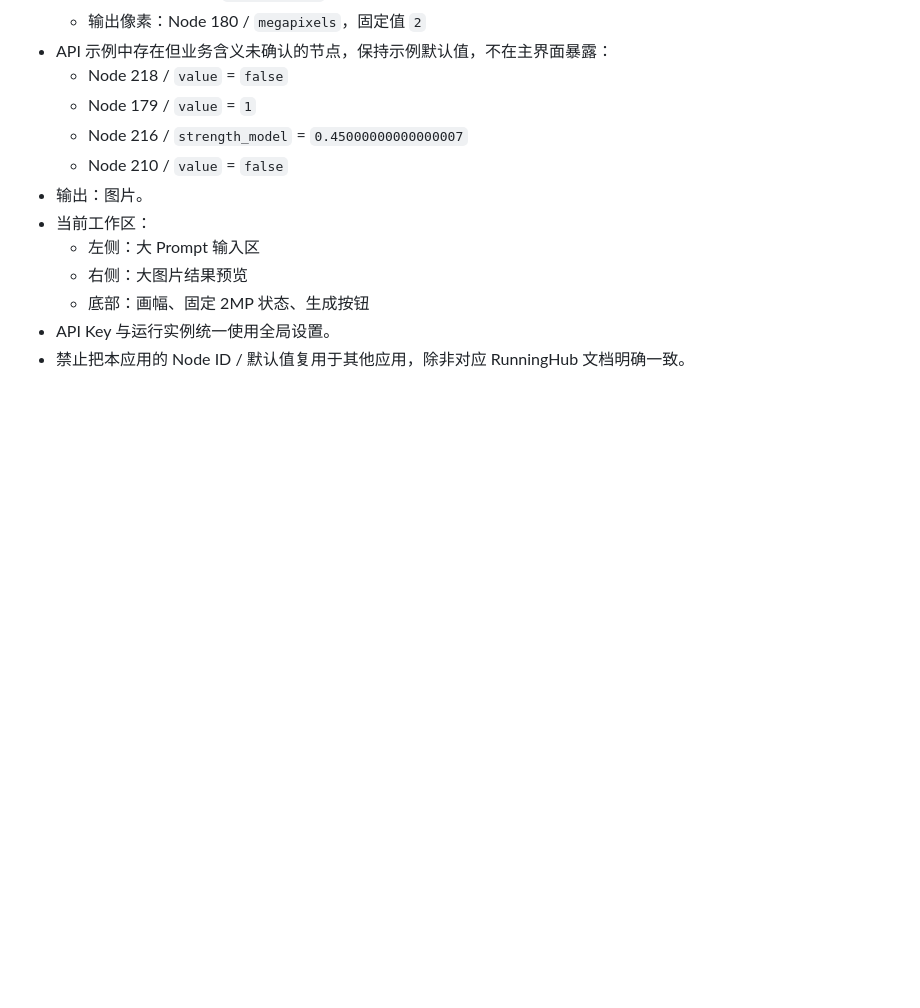
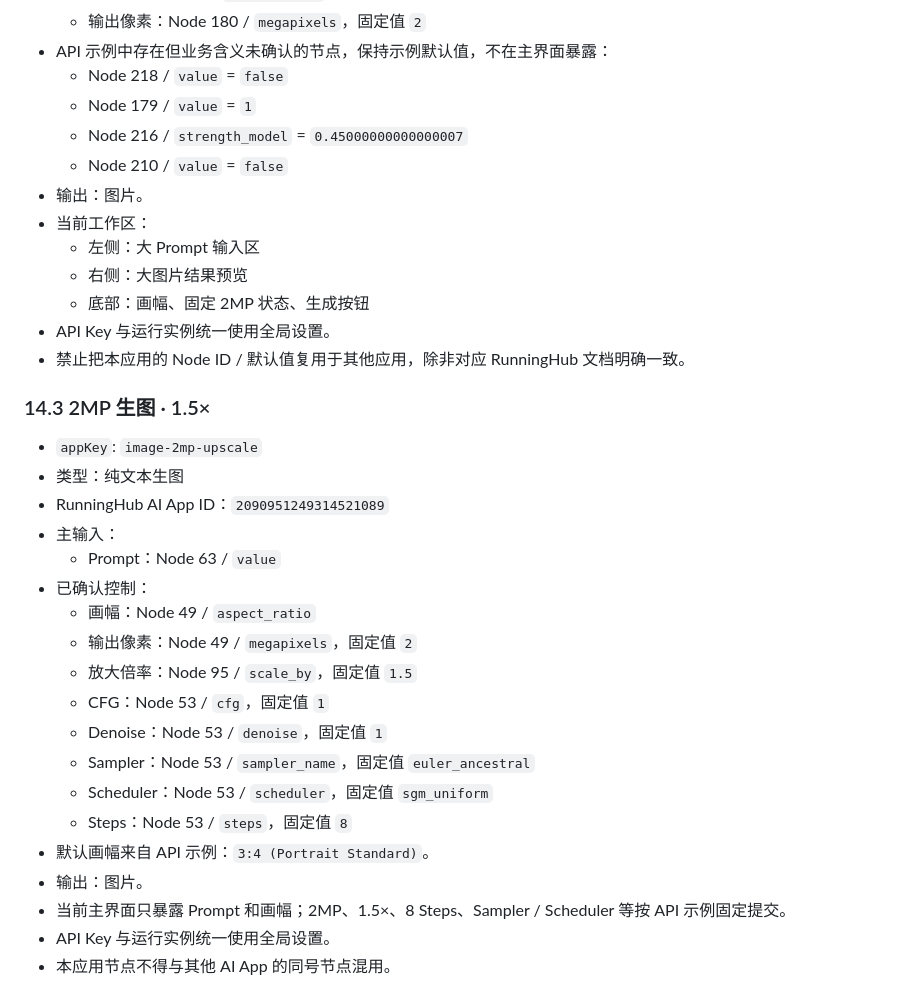
Before and after one commit to susu177990-rgb/RH-studio, a Markdown page: agent.md, the part around the change. Drawn GitHub-style; blank space fills up the shorter version.

Commit message:
Register third RunningHub image app

```diff
--- a/agent.md
+++ b/agent.md
@@ -396,3 +396,26 @@ RH Studio 不是单一的 MinimaxH3 前端，也不是只服务于生视频。
   - 底部：画幅、固定 2MP 状态、生成按钮
 - API Key 与运行实例统一使用全局设置。
 - 禁止把本应用的 Node ID / 默认值复用于其他应用，除非对应 RunningHub 文档明确一致。
+
+
+### 14.3 2MP 生图 · 1.5×
+
+- `appKey`: `image-2mp-upscale`
+- 类型：纯文本生图
+- RunningHub AI App ID：`2090951249314521089`
+- 主输入：
+  - Prompt：Node 63 / `value`
+- 已确认控制：
+  - 画幅：Node 49 / `aspect_ratio`
+  - 输出像素：Node 49 / `megapixels`，固定值 `2`
+  - 放大倍率：Node 95 / `scale_by`，固定值 `1.5`
+  - CFG：Node 53 / `cfg`，固定值 `1`
+  - Denoise：Node 53 / `denoise`，固定值 `1`
+  - Sampler：Node 53 / `sampler_name`，固定值 `euler_ancestral`
+  - Scheduler：Node 53 / `scheduler`，固定值 `sgm_uniform`
+  - Steps：Node 53 / `steps`，固定值 `8`
+- 默认画幅来自 API 示例：`3:4 (Portrait Standard)`。
+- 输出：图片。
+- 当前主界面只暴露 Prompt 和画幅；2MP、1.5×、8 Steps、Sampler / Scheduler 等按 API 示例固定提交。
+- API Key 与运行实例统一使用全局设置。
+- 本应用节点不得与其他 AI App 的同号节点混用。
```
